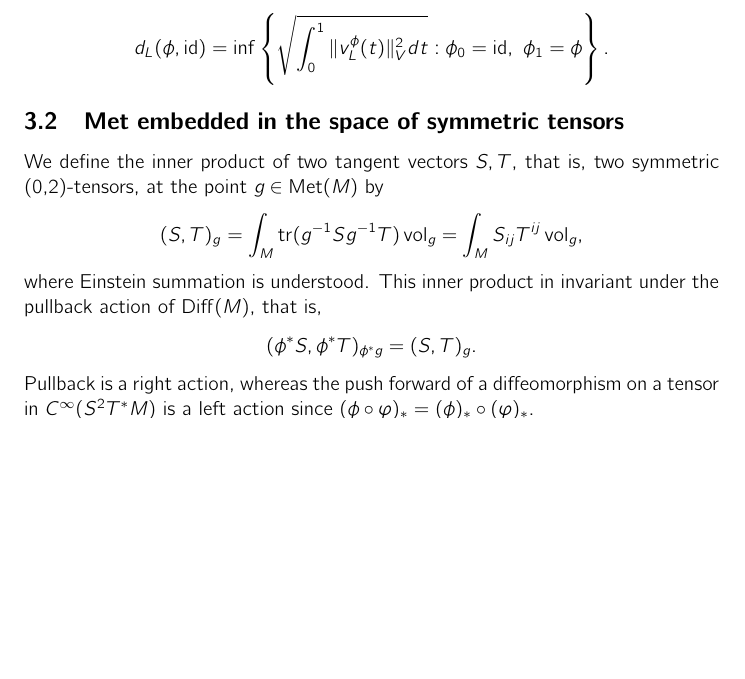
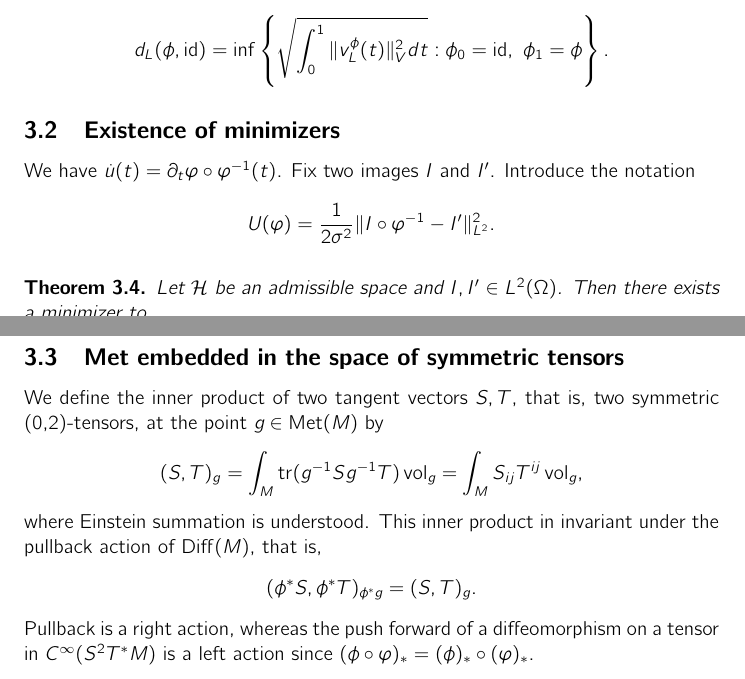
Before and after one commit to carljoar/deform-notes, a LaTeX document (KBnotes.tex): part of page 12 of 18 before the commit and two parts of pages 12 and 13 of 18 after it, the two joined at a grey line, cut so that both start at the same text, the shorter picture padded with empty space. Compiled offline with pdfLaTeX.

Commit message:
Update KBnotes.tex

```diff
--- a/KBnotes.tex
+++ b/KBnotes.tex
@@ -466,6 +466,19 @@ where $d_L$ is a left invariant metric on $G_V$ defined by
  d_L(\phi,\id)=\inf\left\{\sqrt{\int_0^1\|v_L^\phi(t)\|_V^2 dt}: \phi_0=\id,\ \phi_1=\phi \right\}.
 \]
 
+\subsection{Existence of minimizers}
+We have $\dot{u}(t)=\partial_t\varphi \circ \varphi^{-1}(t)$. Fix two images $I$ and $I'$. Introduce the notation
+\[
+U(\varphi)= \frac{1}{2\sigma^2}\|I\circ \varphi^{-1}-I'\|^2_{L^2}.
+\]
+
+\begin{teo}
+Let $\mathcal H$ be an admissible space  and $I,I'\in L^2(\Omega)$. Then there exists a minimizer to
+\[
+E(u)=\frac{1}{2}\int_0^1 |\dot{u}|_{\mathcal H}^2 dt + U(\varphi).
+\]
+\end{teo}
+
 
 \subsection{Met embedded in the space of symmetric tensors}
 We define the inner product of two tangent vectors $S,T$, that is, two symmetric (0,2)-tensors, at the point $\g\in\Met(M)$ by
```
